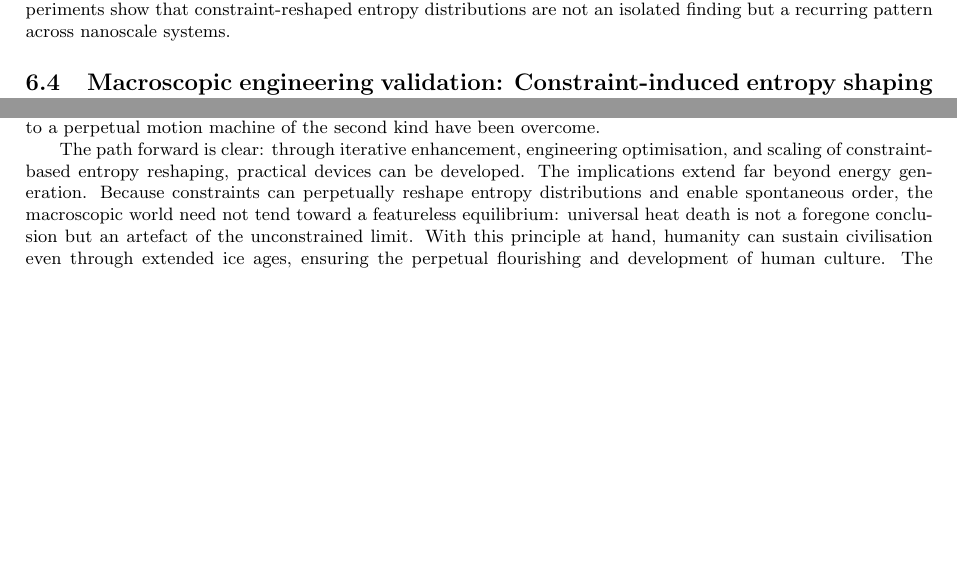
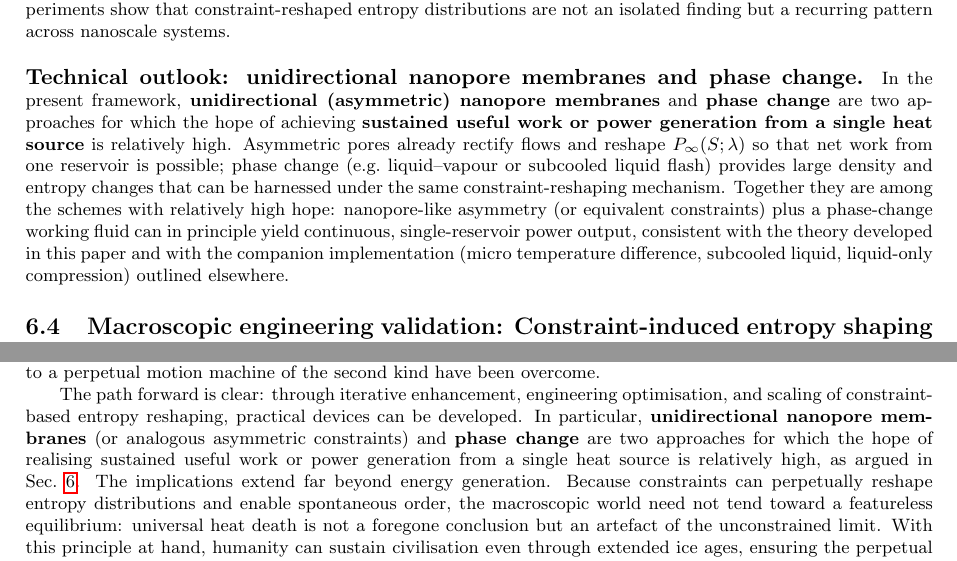
Before and after one commit to tpeng1977/entropy, a LaTeX paper (entropy.tex): two parts of pages 7 and 8 of 8 before the commit and two parts of pages 7 and 8 of 9 after it, joined at a grey line, cut so that both start at the same text, the shorter picture padded with empty space. Compiled offline with pdfLaTeX.

Commit message:
add technical route

```diff
--- a/entropy.tex
+++ b/entropy.tex
@@ -494,6 +494,9 @@ reshaped, not the entropy balance between subsystems.
 Independent work by other groups is consistent with the same mechanism.
 Ramirez, Gomez, Mafe and coworkers~\cite{ramirez2015energyconversionfluctuating,gomez2015chargingcapacitor} showed that asymmetric conical nanopores rectify a zero-mean fluctuating voltage into a net ionic current, charging an external capacitor to about 1\,V; the constraint $\lambda$ (pore geometry) makes the long-time charge-transfer distribution asymmetric under sign flip of the drive. Qiao, Shang, and Kou~\cite{qiao2021moleculargate} demonstrated a molecular-sized gate (locally nonchaotic barrier) in an isolated system, where gas spontaneously flows from the low-pressure to the high-pressure side and useful work can be extracted in a cycle from a single thermal reservoir---the same constraint-reshaping picture in a different geometry. Powell, Vlassiouk, and Siwy~\cite{powell2009nonequilibrium1f} reported voltage-polarity-dependent nonequilibrium 1/f noise in rectifying nanopores (Phys.\ Rev.\ Lett.): under one polarity the system exhibits equilibrium-like fluctuations, under the other distinctly non-equilibrium fluctuations, illustrating how $\lambda$ shapes not only the mean current but the fluctuation spectrum. Together with the Qiao--Wang result, these experiments show that constraint-reshaped entropy distributions are not an isolated finding but a recurring pattern across nanoscale systems.
 
+\paragraph{Technical outlook: unidirectional nanopore membranes and phase change.}
+In the present framework, \textbf{unidirectional (asymmetric) nanopore membranes} and \textbf{phase change} are two approaches for which the hope of achieving \textbf{sustained useful work or power generation from a single heat source} is relatively high. Asymmetric pores already rectify flows and reshape $P_{\infty}(S;\lambda)$ so that net work from one reservoir is possible; phase change (e.g.\ liquid--vapour or subcooled liquid flash) provides large density and entropy changes that can be harnessed under the same constraint-reshaping mechanism. Together they are among the schemes with relatively high hope: nanopore-like asymmetry (or equivalent constraints) plus a phase-change working fluid can in principle yield continuous, single-reservoir power output, consistent with the theory developed in this paper and with the companion implementation (micro temperature difference, subcooled liquid, liquid-only compression) outlined elsewhere.
+
 \subsection{Macroscopic engineering validation: Constraint-induced entropy shaping in civil engineering and transport}
 
 Beyond the microscopic nanopore experiment, the framework of constraint-reshaped
@@ -594,7 +597,10 @@ of the second kind have been overcome.
 
 The path forward is clear: through iterative enhancement, engineering optimisation,
 and scaling of constraint-based entropy reshaping, practical devices can be
-developed. The implications extend far beyond energy generation. Because
+developed. In particular, \textbf{unidirectional nanopore membranes} (or analogous
+asymmetric constraints) and \textbf{phase change} are two approaches for which
+the hope of realising sustained useful work or power generation from a single
+heat source is relatively high, as argued in Sec.~\ref{sec:experimental}. The implications extend far beyond energy generation. Because
 constraints can perpetually reshape entropy distributions and enable spontaneous
 order, the macroscopic world need not tend toward a featureless equilibrium:
 universal heat death is not a foregone conclusion but an artefact of the
```
